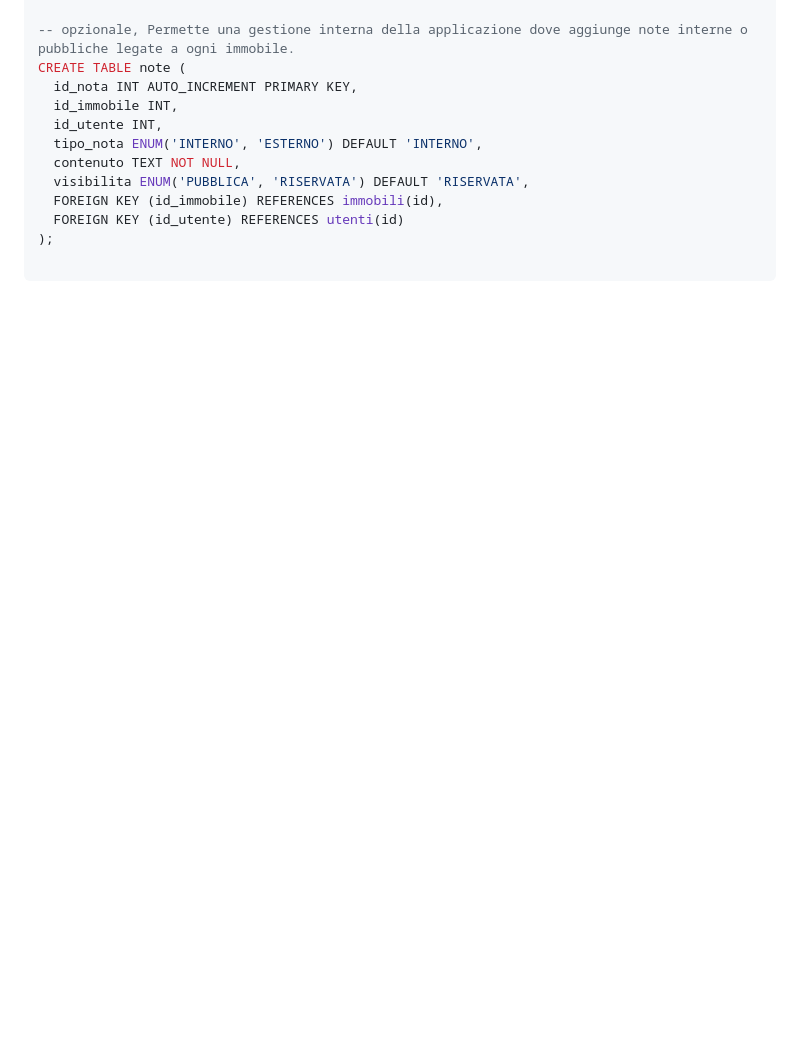
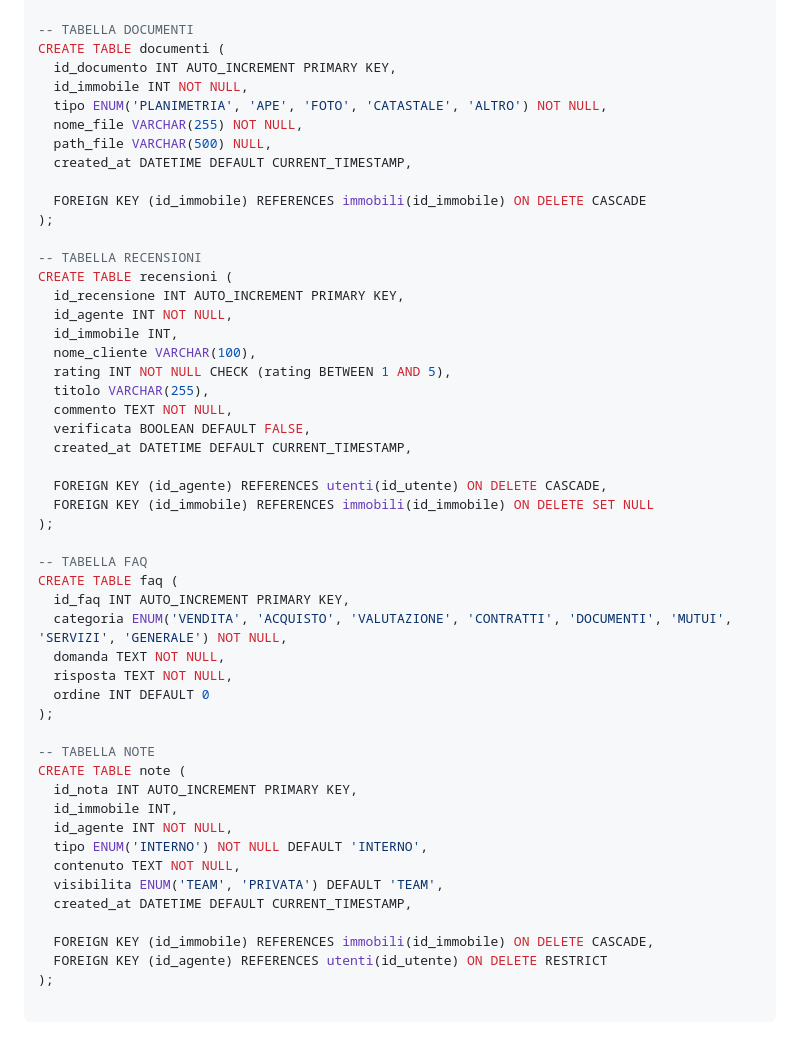
Before and after one commit to Alx370/Rooftop, a Markdown page: Linee guida per quei fenomeni di backend.md, the part around one of its changes. Rendered like a GitHub page; blank space fills up the shorter version.

````diff
--- a/Linee guida per quei fenomeni di backend.md
+++ b/Linee guida per quei fenomeni di backend.md
@@ -124,15 +193,54 @@ CREATE TABLE appuntamenti (
 );
 
--- opzionale, Permette una gestione interna della applicazione dove aggiunge note interne o pubbliche legate a ogni immobile.
+-- TABELLA DOCUMENTI
+CREATE TABLE documenti (
+  id_documento INT AUTO_INCREMENT PRIMARY KEY,
+  id_immobile INT NOT NULL,
+  tipo ENUM('PLANIMETRIA', 'APE', 'FOTO', 'CATASTALE', 'ALTRO') NOT NULL,
+  nome_file VARCHAR(255) NOT NULL,
+  path_file VARCHAR(500) NULL,
+  created_at DATETIME DEFAULT CURRENT_TIMESTAMP,
+
+  FOREIGN KEY (id_immobile) REFERENCES immobili(id_immobile) ON DELETE CASCADE
+);
+
+-- TABELLA RECENSIONI
+CREATE TABLE recensioni (
+  id_recensione INT AUTO_INCREMENT PRIMARY KEY,
+  id_agente INT NOT NULL,
+  id_immobile INT,
+  nome_cliente VARCHAR(100),
+  rating INT NOT NULL CHECK (rating BETWEEN 1 AND 5),
+  titolo VARCHAR(255),
+  commento TEXT NOT NULL,
+  verificata BOOLEAN DEFAULT FALSE,
+  created_at DATETIME DEFAULT CURRENT_TIMESTAMP,
+
+  FOREIGN KEY (id_agente) REFERENCES utenti(id_utente) ON DELETE CASCADE,
+  FOREIGN KEY (id_immobile) REFERENCES immobili(id_immobile) ON DELETE SET NULL
+);
+
+-- TABELLA FAQ
+CREATE TABLE faq (
+  id_faq INT AUTO_INCREMENT PRIMARY KEY,
+  categoria ENUM('VENDITA', 'ACQUISTO', 'VALUTAZIONE', 'CONTRATTI', 'DOCUMENTI', 'MUTUI', 'SERVIZI', 'GENERALE') NOT NULL,
+  domanda TEXT NOT NULL,
+  risposta TEXT NOT NULL,
+  ordine INT DEFAULT 0
+);
+
+-- TABELLA NOTE
 CREATE TABLE note (
   id_nota INT AUTO_INCREMENT PRIMARY KEY,
   id_immobile INT,
-  id_utente INT,
-  tipo_nota ENUM('INTERNO', 'ESTERNO') DEFAULT 'INTERNO',
+  id_agente INT NOT NULL,
+  tipo ENUM('INTERNO') NOT NULL DEFAULT 'INTERNO',
   contenuto TEXT NOT NULL,
-  visibilita ENUM('PUBBLICA', 'RISERVATA') DEFAULT 'RISERVATA',
-  FOREIGN KEY (id_immobile) REFERENCES immobili(id),
-  FOREIGN KEY (id_utente) REFERENCES utenti(id)
+  visibilita ENUM('TEAM', 'PRIVATA') DEFAULT 'TEAM',
+  created_at DATETIME DEFAULT CURRENT_TIMESTAMP,
+
+  FOREIGN KEY (id_immobile) REFERENCES immobili(id_immobile) ON DELETE CASCADE,
+  FOREIGN KEY (id_agente) REFERENCES utenti(id_utente) ON DELETE RESTRICT
 );
 
 ```
````
Also changed, not shown: other parts of Linee guida per quei fenomeni di backend.md (+121 -52 lines).
